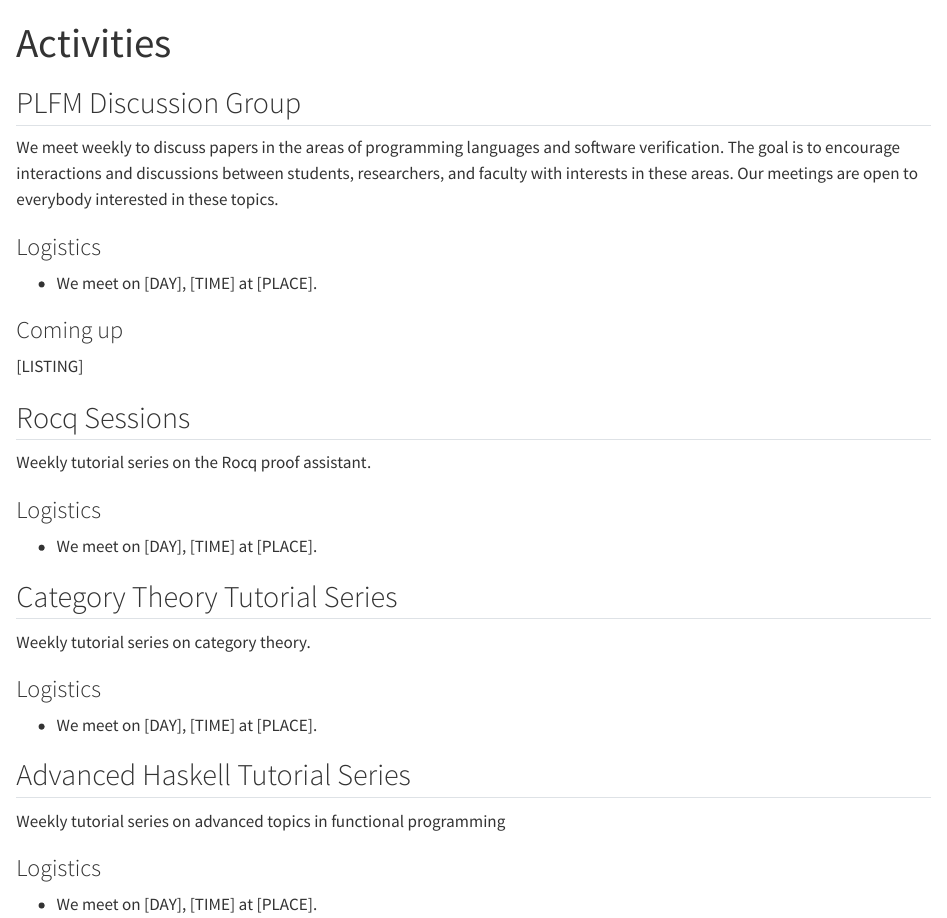
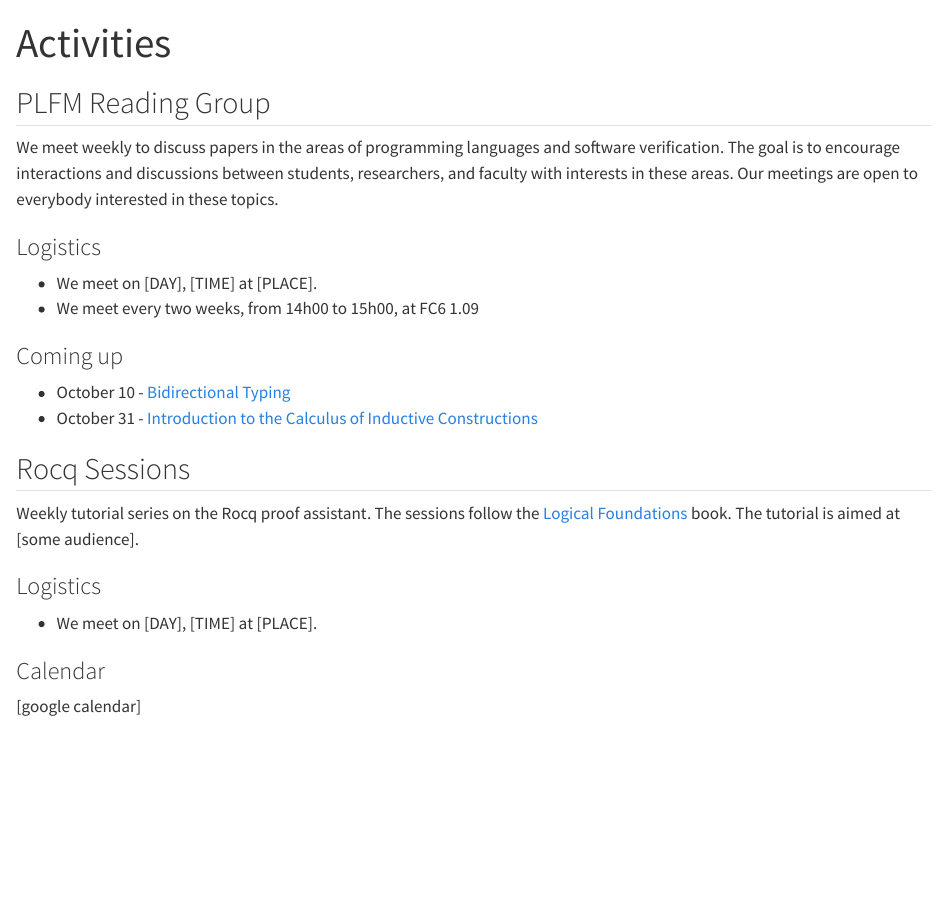
Before and after one commit to plfm-dcc/plfm-dcc.github.io, a Quarto document (pages/activities.qmd): the page in a window 1100 px wide, from its top. Rendered offline with R 4.5, knitr and Pandoc in place of Quarto, with nearby package versions.

Commit message:
23/09 feedback

```diff
--- a/_quarto.yml
+++ b/_quarto.yml
@@ -23,7 +23,7 @@ website:
       - pages/research.qmd
       - pages/education.qmd
       - pages/resources.qmd
-      - pages/blog.qmd
+      # - pages/blog.qmd
       # - pages/news.qmd
     pinned: true
 
--- a/_variables.yml
+++ b/_variables.yml
@@ -3,7 +3,7 @@ group:
   short: PLFM
 
 contact:
-  room: FC6 1.96
+  room: FC6 1.09
   mail: <mailto:todo@dcc.fc.up.pt>
   discord: <https://discord.gg/PNxmQNf2Ec>
   github: <https://github.com/plfm-dcc>
--- a/content/people.yml
+++ b/content/people.yml
@@ -10,23 +10,28 @@
 - category: Faculty
   people:
     - name: Mário Florido
+      topics: Lambda-calculus, Type systems, Substructural logic
       mail: mailto:amflorid@fc.up.pt
     - name: João Barbosa
+      topics: Program Verification, Rewriting, Logic programming
       mail: mailto:joao.barbosa@fc.up.pt
 
 - category: PhD Students
   people:
     - name: Miguel Ramos
+      topics: Quantitative Types, Algebraic Effects, Call-by-push-value
       href: https://boilnkettle.github.io/
       mail: mailto:miguel@irif.fr
     - name: Pedro Cunha
+      topics: Homotopy Type Theory, Linear Logic
       mail: mailto:pedro.cunha@fc.up.pt
     - name: Rodrigo Marques
-      topics: Programming languages, Logic
+      topics: Programming languages, Substructural Logic
       href: https://marques-rodrigo.github.io
       mail: mailto:rodrigo.marques@fc.up.pt
 
 - category: MSc Students
   people:
     - name: Ana Jorge Almeida
+      topics: Type Systems, Substructural Logic
     - name: Paulo Sousa
--- a/pages/activities.qmd
+++ b/pages/activities.qmd
@@ -1,9 +1,8 @@
 ---
 title: "Activities"
-draft: true
 ---
 
-## PLFM Discussion Group
+## PLFM Reading Group
 
 We meet weekly to discuss papers in the areas of programming languages and software verification.
 The goal is to encourage interactions and discussions between students, researchers, and faculty with interests in these areas.
@@ -11,32 +10,53 @@ Our meetings are open to everybody interested in these topics.
 
 ::: {.grid}
 ::: {.g-col-6}
+
 ### Logistics
+
 - We meet on [DAY], [TIME] at [PLACE].
+- We meet every two weeks, from 14h00 to 15h00, at FC6 1.09
+
 :::
 ::: {.g-col-6}
+
 ### Coming up
-[LISTING]
+
+- October 10 - [Bidirectional Typing](https://arxiv.org/abs/1908.05839)
+- October 31 - [Introduction to the Calculus of Inductive Constructions](https://inria.hal.science/hal-01094195/document)
+
 :::
 :::
 
 ## Rocq Sessions
 
-Weekly tutorial series on the Rocq proof assistant.
+Weekly tutorial series on the Rocq proof assistant. The sessions follow the [Logical Foundations](https://softwarefoundations.cis.upenn.edu/lf-current/index.html) book. The tutorial is aimed at [some audience].
+
+::: {.grid}
+::: {.g-col-6}
 
 ### Logistics
 - We meet on [DAY], [TIME] at [PLACE].
 
-## Category Theory Tutorial Series
+:::
+::: {.g-col-6}
+
+### Calendar
+
+[google calendar]
+
+:::
+:::
+
+<!-- ## Category Theory Tutorial Series
 
 Weekly tutorial series on category theory.
 
 ### Logistics
-- We meet on [DAY], [TIME] at [PLACE].
+- We meet on [DAY], [TIME] at [PLACE]. -->
 
-## Advanced Haskell Tutorial Series
+<!-- ## Advanced Haskell Tutorial Series
 
 Weekly tutorial series on advanced topics in functional programming
 
 ### Logistics
-- We meet on [DAY], [TIME] at [PLACE].
+- We meet on [DAY], [TIME] at [PLACE]. -->
```
Also changed, not shown: pages/blog.qmd (deleted, +0 -6 lines).
